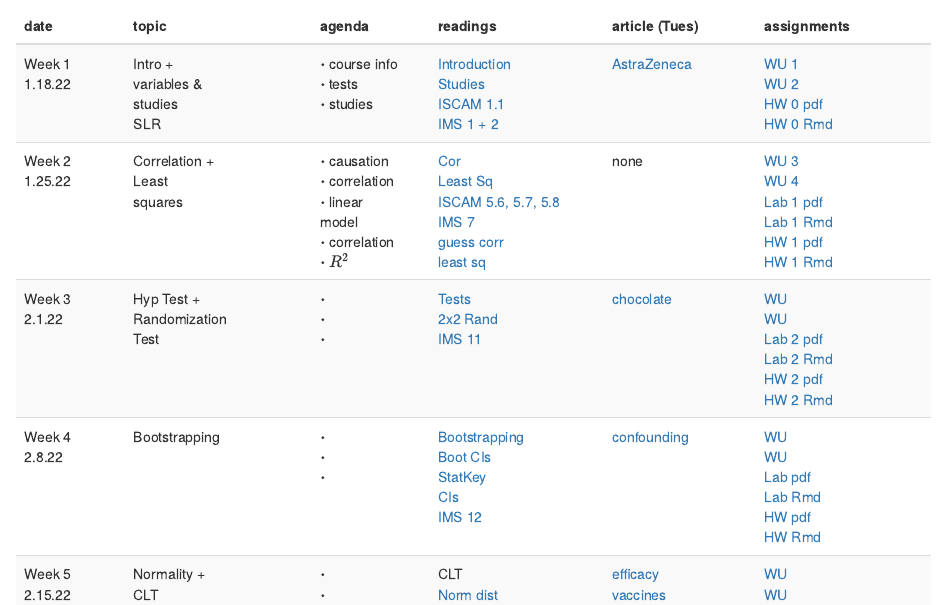
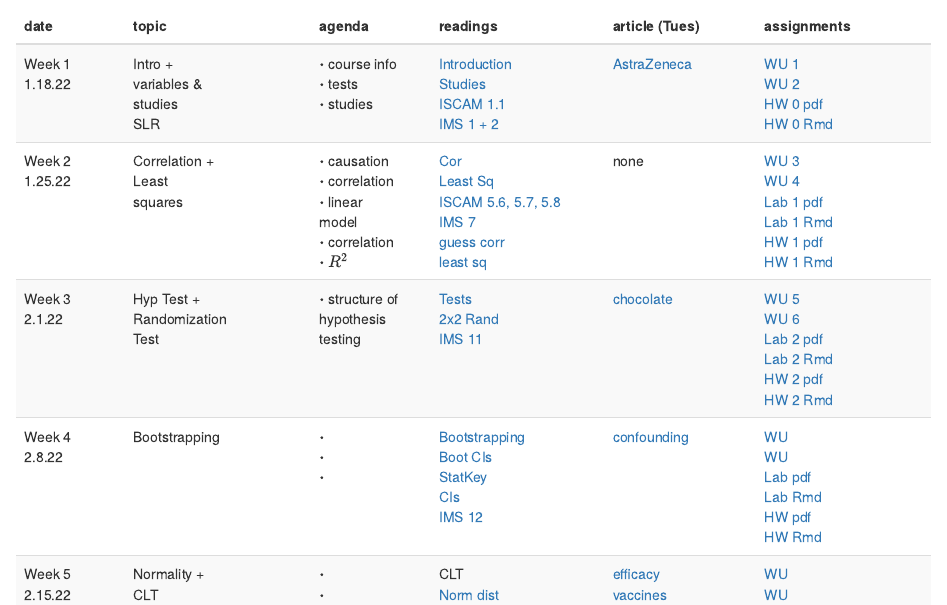
Before and after one commit to hardin47/m58-intro-stats, an R Markdown document (index.Rmd): the page in a window 1100 px wide, from 810 px down. Rendered offline with R 4.5, knitr and Pandoc, with nearby package versions; drawn as R Markdown's standard HTML page in place of the format the file asks for.

Commit message:
58 schedule 10

```diff
--- a/index.Rmd
+++ b/index.Rmd
@@ -45,10 +45,10 @@ schedule <- tribble(
   '<i class="fas fa-newspaper"></i> none <br> ',
   '<a href="https://m58-intro-stats.netlify.app/slides/wu3_ma58b_s22.pdf" target = "_blank"><i class="fas fa-pencil-alt"></i> WU 3</a> <br> <a href="https://m58-intro-stats.netlify.app/slides/wu4_ma58b_s22.pdf" target = "_blank"><i class="fas fa-pencil-alt"></i> WU 4</a> <br> <a href="https://m58-intro-stats.netlify.app/slides/lab1_m58_s22_intro_to_data.pdf" target = "_blank"><i class="fas fa-desktop"></i> Lab 1 pdf</a> <br> <a href="https://m58-intro-stats.netlify.app/slides/lab1_m58_s22_intro_to_data.Rmd" target = "_blank"><i class="fas fa-desktop"></i> Lab 1 Rmd</a> <br> <a href="https://m58-intro-stats.netlify.app/slides/MA58_HW1s22.pdf" target = "_blank"><i class="fas fa-laptop"></i> HW 1 pdf</a> <br> <a href="https://m58-intro-stats.netlify.app/slides/MA58_HW1s22.Rmd" target = "_blank"><i class="fas fa-laptop"></i> HW 1 Rmd</a>',
 
-  "Week 3 <br> 2.1.22", 'Hyp Test + <br>Randomization<br>Test<br> ',"$\\boldsymbol{\\cdot}$  <br> $\\boldsymbol{\\cdot}$ <br> $\\boldsymbol{\\cdot}$ ",
+  "Week 3 <br> 2.1.22", 'Hyp Test + <br>Randomization<br>Test<br> ',"$\\boldsymbol{\\cdot}$  structure of<br> hypothesis<br> testing",
   '<a href="https://st47s.com/Math58/Notes/foundations-for-inference.html#randtest" target = "_blank"><i class="fas fa-book-open"></i> Tests</a>  <br> <a href = "http://www.rossmanchance.com/applets/2021/chisqshuffle/ChiSqShuffle.htm?twobytwo=1" target = "_blank"><i class = "fas fa-gamepad"></i> 2x2 Rand</a> <br> <a href="https://openintro-ims.netlify.app/foundations-randomization.html" target = "_blank"><i class="fas fa-book-open"></i> IMS 11</a>',
   '<a href="https://gizmodo.com/i-fooled-millions-into-thinking-chocolate-helps-weight-1707251800" target = "_blank"><i class="fas fa-newspaper"></i> chocolate</a> <br> ',
-  '<a href="https://m58-intro-stats.netlify.app/slides/wu_ma58b_s22.pdf" target = "_blank"><i class="fas fa-pencil-alt"></i> WU</a> <br> <a href="https://m58-intro-stats.netlify.app/slides/wu_ma58b_s22.pdf" target = "_blank"><i class="fas fa-pencil-alt"></i> WU</a> <br> <a href="https://m58-intro-stats.netlify.app/slides/lab2_m58_s22_2quant.pdf" target = "_blank"><i class="fas fa-desktop"></i> Lab 2 pdf</a> <br> <a href="https://m58-intro-stats.netlify.app/slides/lab2_m58_s22_2quant.Rmd" target = "_blank"><i class="fas fa-desktop"></i> Lab 2 Rmd</a> <br> <a href="https://m58-intro-stats.netlify.app/slides/MA58_HW2s22.pdf" target = "_blank"><i class="fas fa-laptop"></i> HW 2 pdf</a> <br> <a href="https://m58-intro-stats.netlify.app/slides/MA58_HW2s22.Rmd" target = "_blank"><i class="fas fa-laptop"></i> HW 2 Rmd</a>',
+  '<a href="https://m58-intro-stats.netlify.app/slides/wu5_ma58b_s22.pdf" target = "_blank"><i class="fas fa-pencil-alt"></i> WU 5</a> <br> <a href="https://m58-intro-stats.netlify.app/slides/wu_ma58b_s22.pdf" target = "_blank"><i class="fas fa-pencil-alt"></i> WU 6</a> <br> <a href="https://m58-intro-stats.netlify.app/slides/lab2_m58_s22_2quant.pdf" target = "_blank"><i class="fas fa-desktop"></i> Lab 2 pdf</a> <br> <a href="https://m58-intro-stats.netlify.app/slides/lab2_m58_s22_2quant.Rmd" target = "_blank"><i class="fas fa-desktop"></i> Lab 2 Rmd</a> <br> <a href="https://m58-intro-stats.netlify.app/slides/MA58_HW2s22.pdf" target = "_blank"><i class="fas fa-laptop"></i> HW 2 pdf</a> <br> <a href="https://m58-intro-stats.netlify.app/slides/MA58_HW2s22.Rmd" target = "_blank"><i class="fas fa-laptop"></i> HW 2 Rmd</a>',
 
   "Week 4 <br> 2.8.22", 'Bootstrapping',"$\\boldsymbol{\\cdot}$  <br> $\\boldsymbol{\\cdot}$ <br> $\\boldsymbol{\\cdot}$ ",
   '<a href="https://st47s.com/Math58/Notes/foundations-for-inference.html#boot" target = "_blank"><i class="fas fa-book-open"></i> Bootstrapping</a> <br> <a href="https://st47s.com/Math58/Notes/foundations-for-inference.html#bootCI" target = "_blank"><i class="fas fa-book-open"></i> Boot CIs</a>  <br> <a href = "https://www.lock5stat.com/StatKey/" target = "_blank"><i class="fas fa-gamepad"></i> StatKey </a> <br> <a href = "http://www.rossmanchance.com/applets/2021/confsim/ConfSim.html" target = "_blank"><i class = "fas fa-gamepad"></i> CIs</a> <br> <a href="https://openintro-ims.netlify.app/foundations-bootstrapping.html" target = "_blank"><i class="fas fa-book-open"></i> IMS 12</a>',
```
Also changed, not shown: slides/wu4_ma58b_s22.pdf, slides/wu5_ma58b_s22.pdf (added), 4 other files.
